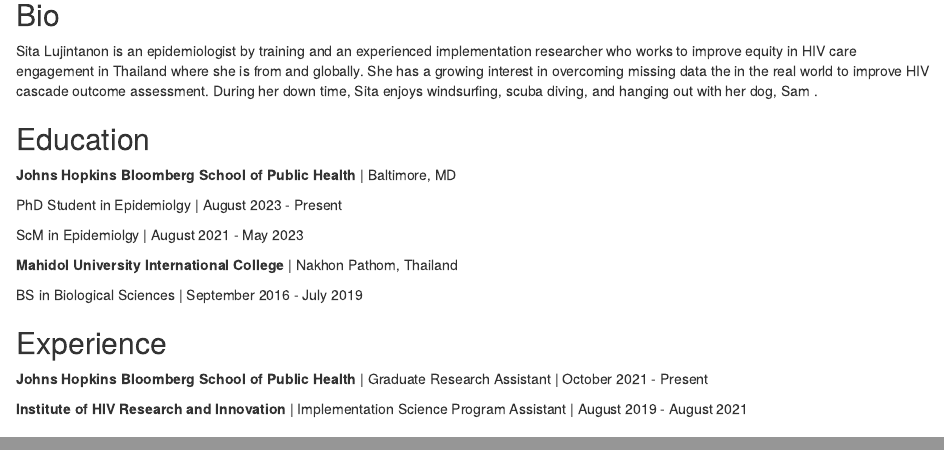
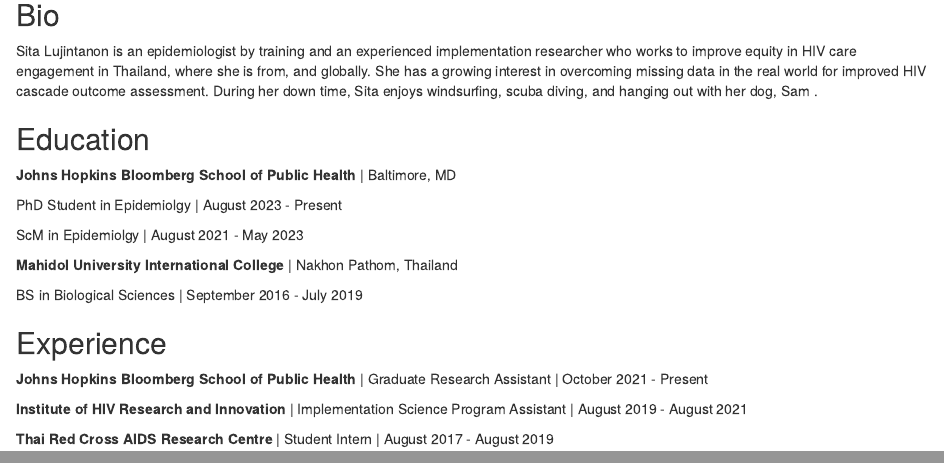
Before and after one commit to sitaluj/sitaluj.github.io, an R Markdown document (index.Rmd): the page in a window 1100 px wide, from 80 px down, and a second part further down, joined at a grey line. Rendered offline with R 4.5, knitr and Pandoc, with nearby package versions; drawn as R Markdown's standard HTML page in place of the format the file asks for.

Commit message:
Revised index

```diff
--- a/index.Rmd
+++ b/index.Rmd
@@ -16,7 +16,7 @@
 
 ## Bio
 
-Sita Lujintanon is an epidemiologist by training and an experienced implementation researcher who works to improve equity in HIV care engagement in Thailand where she is from and globally. She has a growing interest in overcoming missing data the in the real world to improve HIV cascade outcome assessment. During her down time, Sita enjoys windsurfing, scuba diving, and hanging out with her dog, Sam .
+Sita Lujintanon is an epidemiologist by training and an experienced implementation researcher who works to improve equity in HIV care engagement in Thailand, where she is from, and globally. She has a growing interest in overcoming missing data in the real world for improved HIV cascade outcome assessment. During her down time, Sita enjoys windsurfing, scuba diving, and hanging out with her dog, Sam .
 
 ## Education
 
@@ -35,3 +35,5 @@
 **Johns Hopkins Bloomberg School of Public Health** | Graduate Research Assistant | October 2021 - Present
 
 **Institute of HIV Research and Innovation** | Implementation Science Program Assistant | August 2019 - August 2021
+
+**Thai Red Cross AIDS Research Centre** | Student Intern | August 2017 - August 2019
```
Also changed, not shown: index.html.
